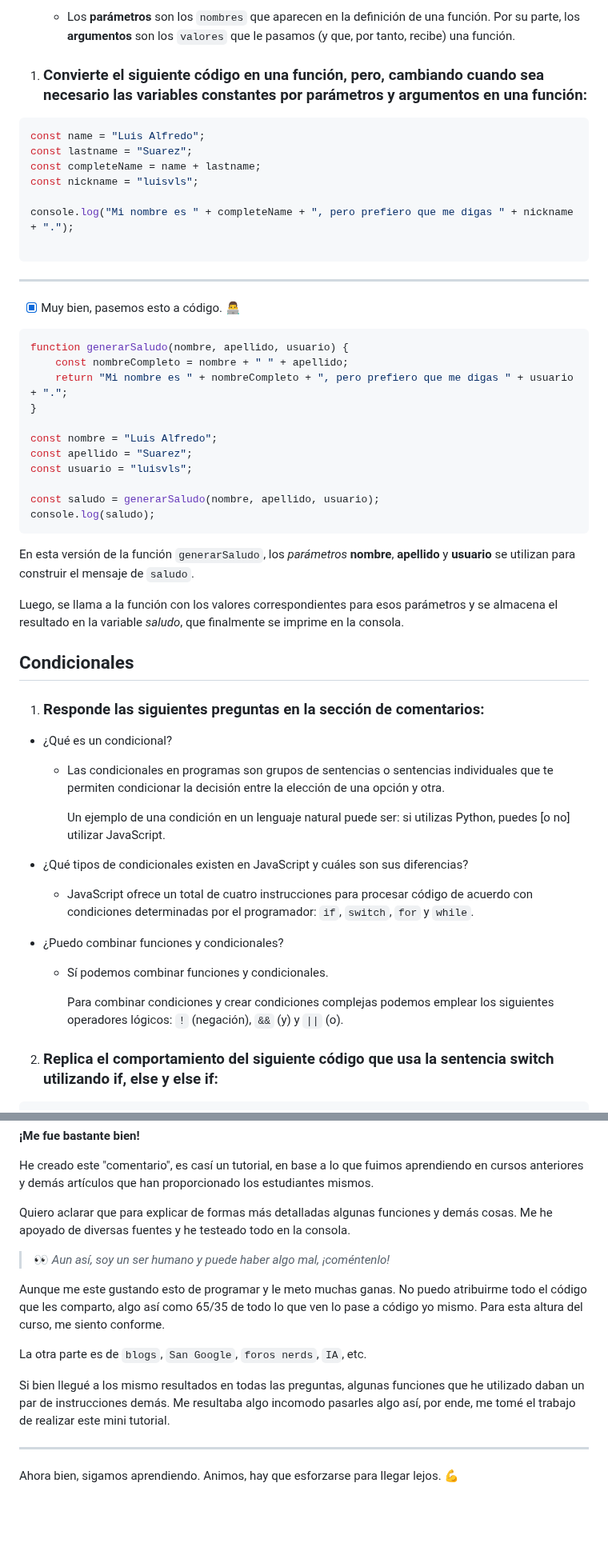
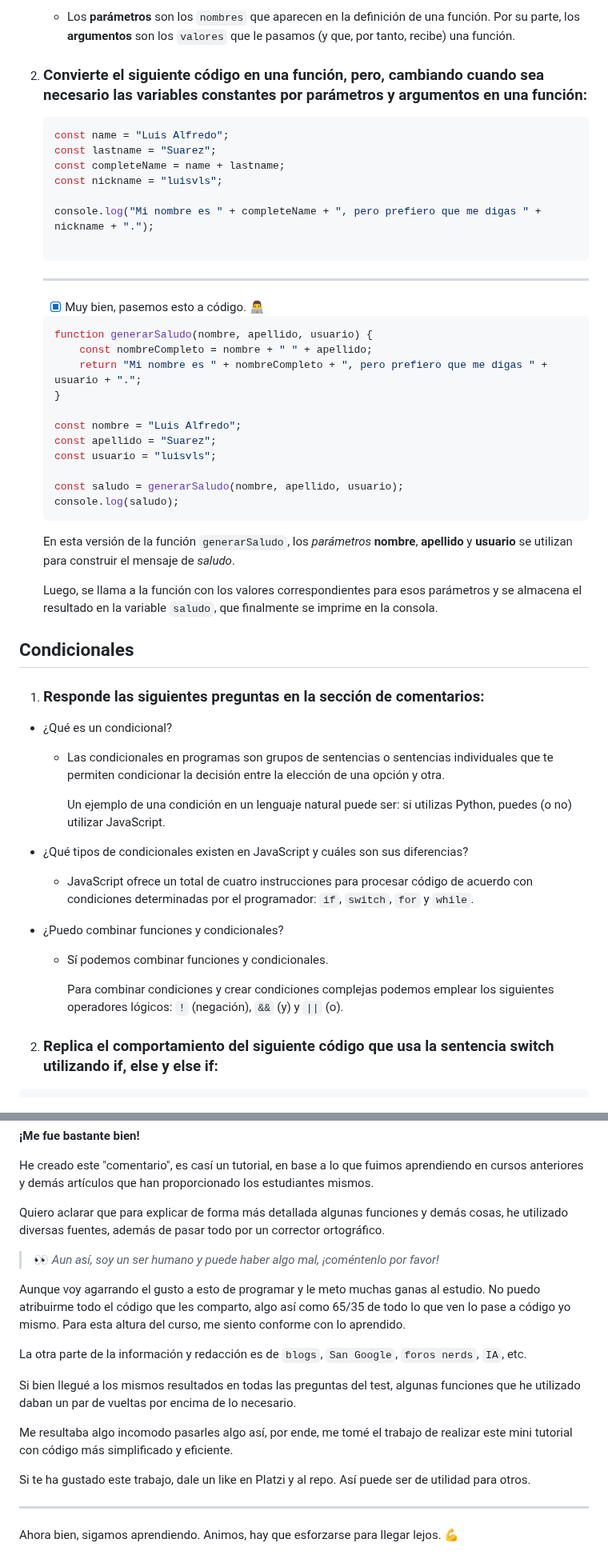
Before and after one commit to luisvls/curso-js-practico, a Markdown page: mi-prueba-JavaScript.md, 2 parts joined by grey strips. Shown at 80% size. GitHub-like rendering; blank space fills up the shorter version.

Commit message:
Correciones ortográficas y de numeración de listas.

````diff
--- a/mi-prueba-JavaScript.md
+++ b/mi-prueba-JavaScript.md
@@ -129,36 +129,36 @@ Funciones
 - ¿Cuál es la diferencia entre parámetros y argumentos de una función?
   - Los **parámetros** son los `nombres` que aparecen en la definición de una función. Por su parte, los **argumentos** son los `valores` que le pasamos (y que, por tanto, recibe) una función.
 
-1. ### Convierte el siguiente código en una función, pero, cambiando cuando sea necesario las variables constantes por parámetros y argumentos en una función:
+2. ### Convierte el siguiente código en una función, pero, cambiando cuando sea necesario las variables constantes por parámetros y argumentos en una función:
 
-```javascript
-const name = "Luis Alfredo";
-const lastname = "Suarez";
-const completeName = name + lastname;
-const nickname = "luisvls";
+    ```javascript
+    const name = "Luis Alfredo";
+    const lastname = "Suarez";
+    const completeName = name + lastname;
+    const nickname = "luisvls";
 
-console.log("Mi nombre es " + completeName + ", pero prefiero que me digas " + nickname + ".");
+    console.log("Mi nombre es " + completeName + ", pero prefiero que me digas " + nickname + ".");
 
-```
----
-- [x] Muy bien, pasemos esto a código. 👨‍💻
+    ```
+    ---
+    - [x] Muy bien, pasemos esto a código. 👨‍💻
 
-```javascript
-function generarSaludo(nombre, apellido, usuario) {
-    const nombreCompleto = nombre + " " + apellido;
-    return "Mi nombre es " + nombreCompleto + ", pero prefiero que me digas " + usuario + ".";
-}
+    ```javascript
+    function generarSaludo(nombre, apellido, usuario) {
+        const nombreCompleto = nombre + " " + apellido;
+        return "Mi nombre es " + nombreCompleto + ", pero prefiero que me digas " + usuario + ".";
+    }
 
-const nombre = "Luis Alfredo";
-const apellido = "Suarez";
-const usuario = "luisvls";
+    const nombre = "Luis Alfredo";
+    const apellido = "Suarez";
+    const usuario = "luisvls";
 
-const saludo = generarSaludo(nombre, apellido, usuario);
-console.log(saludo);
-```
-En esta versión de la función `generarSaludo`, los *parámetros* **nombre**, **apellido** y **usuario** se utilizan para construir el mensaje de `saludo`.
+    const saludo = generarSaludo(nombre, apellido, usuario);
+    console.log(saludo);
+    ```
+    En esta versión de la función `generarSaludo`, los *parámetros* **nombre**, **apellido** y **usuario** se utilizan para construir el mensaje de *saludo*.
 
-Luego, se llama a la función con los valores correspondientes para esos parámetros y se almacena el resultado en la variable *saludo*, que finalmente se imprime en la consola.
+    Luego, se llama a la función con los valores correspondientes para esos parámetros y se almacena el resultado en la variable `saludo`, que finalmente se imprime en la consola.
 
 Condicionales
 --
@@ -167,14 +167,14 @@ Condicionales
 - ¿Qué es un condicional?
   - Las condicionales en programas son grupos de sentencias o sentencias individuales que te permiten condicionar la decisión entre la elección de una opción y otra.
 
-    Un ejemplo de una condición en un lenguaje natural puede ser: si utilizas Python, puedes [o no] utilizar JavaScript.
+    Un ejemplo de una condición en un lenguaje natural puede ser: si utilizas Python, puedes (o no) utilizar JavaScript.
 
 - ¿Qué tipos de condicionales existen en JavaScript y cuáles son sus diferencias?
-  - JavaScript ofrece un total de cuatro instrucciones para procesar código de acuerdo con condiciones determinadas por el programador: ``if``, ``switch``, ``for`` y ``while``.
+  - JavaScript ofrece un total de cuatro instrucciones para procesar código de acuerdo con condiciones determinadas por el programador: `if`, `switch`, `for` y `while`.
 - ¿Puedo combinar funciones y condicionales?
   - Sí podemos combinar funciones y condicionales.
 
-    Para combinar condiciones y crear condiciones complejas podemos emplear los siguientes operadores lógicos: ``!`` (negación), ``&&`` (y) y ``||`` (o).
+    Para combinar condiciones y crear condiciones complejas podemos emplear los siguientes operadores lógicos: `!` (negación), `&&` (y) y `||` (o).
 
 2. ### Replica el comportamiento del siguiente código que usa la sentencia switch utilizando if, else y else if:
 
@@ -449,15 +449,20 @@ Esta función utiliza un bucle `for...in` para recorrer las claves (propiedades)
 
 He creado este "comentario", es casí un tutorial, en base a lo que fuimos aprendiendo en cursos anteriores y demás artículos que han proporcionado los estudiantes mismos.
 
-Quiero aclarar que para explicar de formas más detalladas algunas funciones y demás cosas. Me he apoyado de diversas fuentes y he testeado todo en la consola.
+Quiero aclarar que para explicar de forma más detallada algunas funciones y demás cosas, he utilizado diversas fuentes, además de pasar todo por un corrector ortográfico.
 
-> 👀 *Aun así, soy un ser humano y puede haber algo mal, ¡coméntenlo!*
 
-Aunque me este gustando esto de programar y le meto muchas ganas. No puedo atribuirme todo el código que les comparto, algo así como 65/35 de todo lo que ven lo pase a código yo mismo. Para esta altura del curso, me siento conforme.
+> 👀 *Aun así, soy un ser humano y puede haber algo mal, ¡coméntenlo por favor!*
 
-La otra parte es de `blogs`, `San Google`, `foros nerds`, `IA`, etc.
+Aunque voy agarrando el gusto a esto de programar y le meto muchas ganas al estudio. No puedo atribuirme todo el código que les comparto, algo así como 65/35 de todo lo que ven lo pase a código yo mismo. Para esta altura del curso, me siento conforme con lo aprendido.
 
-Si bien llegué a los mismo resultados en todas las preguntas, algunas funciones que he utilizado daban un par de instrucciones demás. Me resultaba algo incomodo pasarles algo así, por ende, me tomé el trabajo de realizar este mini tutorial.
+La otra parte de la información y redacción es de `blogs`, `San Google`, `foros nerds`, `IA`, etc.
+
+Si bien llegué a los mismos resultados en todas las preguntas del test, algunas funciones que he utilizado daban un par de vueltas por encima de lo necesario.
+
+Me resultaba algo incomodo pasarles algo así, por ende, me tomé el trabajo de realizar este mini tutorial con código más simplificado y eficiente.
+
+Si te ha gustado este trabajo, dale un like en Platzi y al repo. Así puede ser de utilidad para otros.
 
 ---
 Ahora bien, sigamos aprendiendo. Animos, hay que esforzarse para llegar lejos. 💪
````
Also changed, not shown: other parts of mi-prueba-JavaScript.md (+17 -17 lines).
